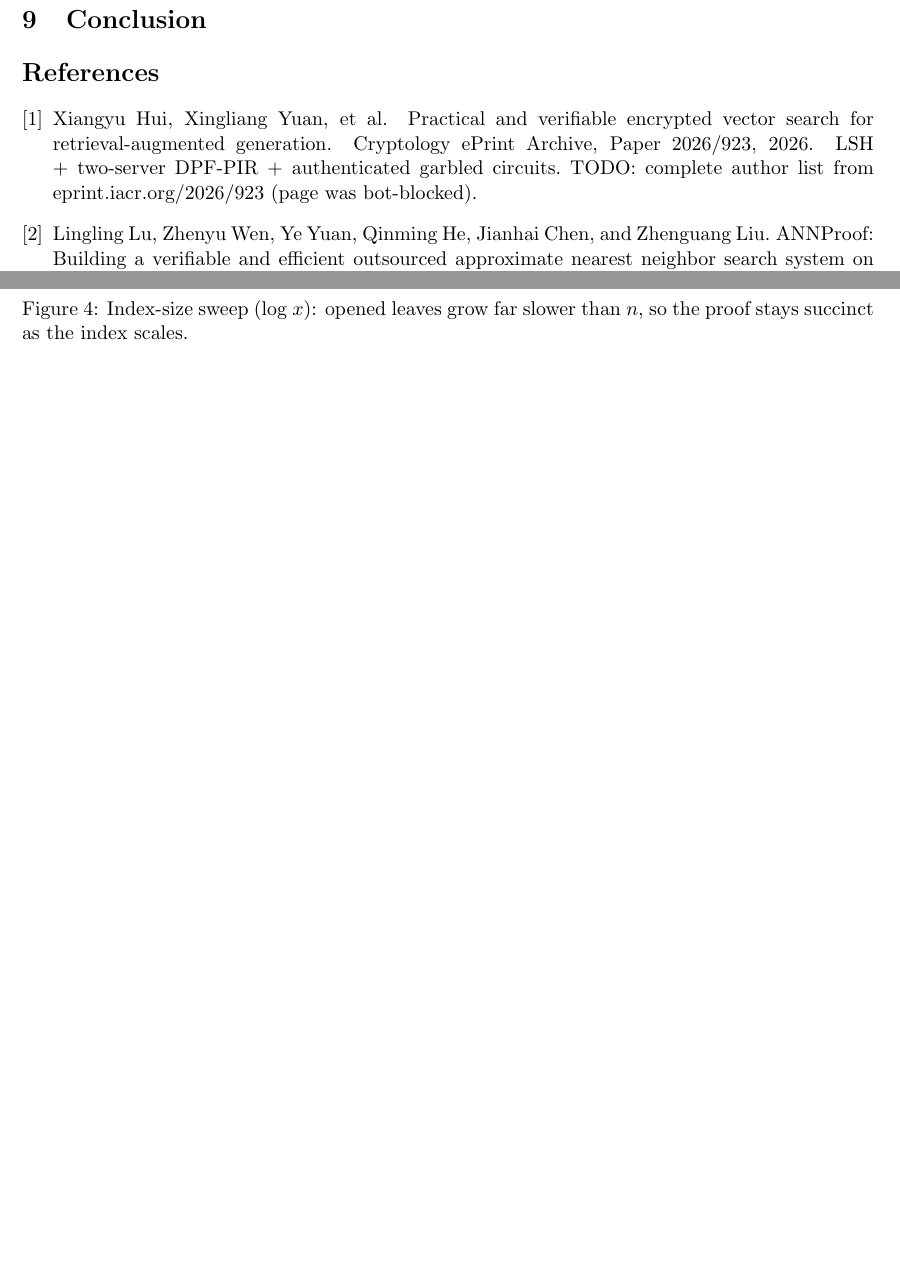
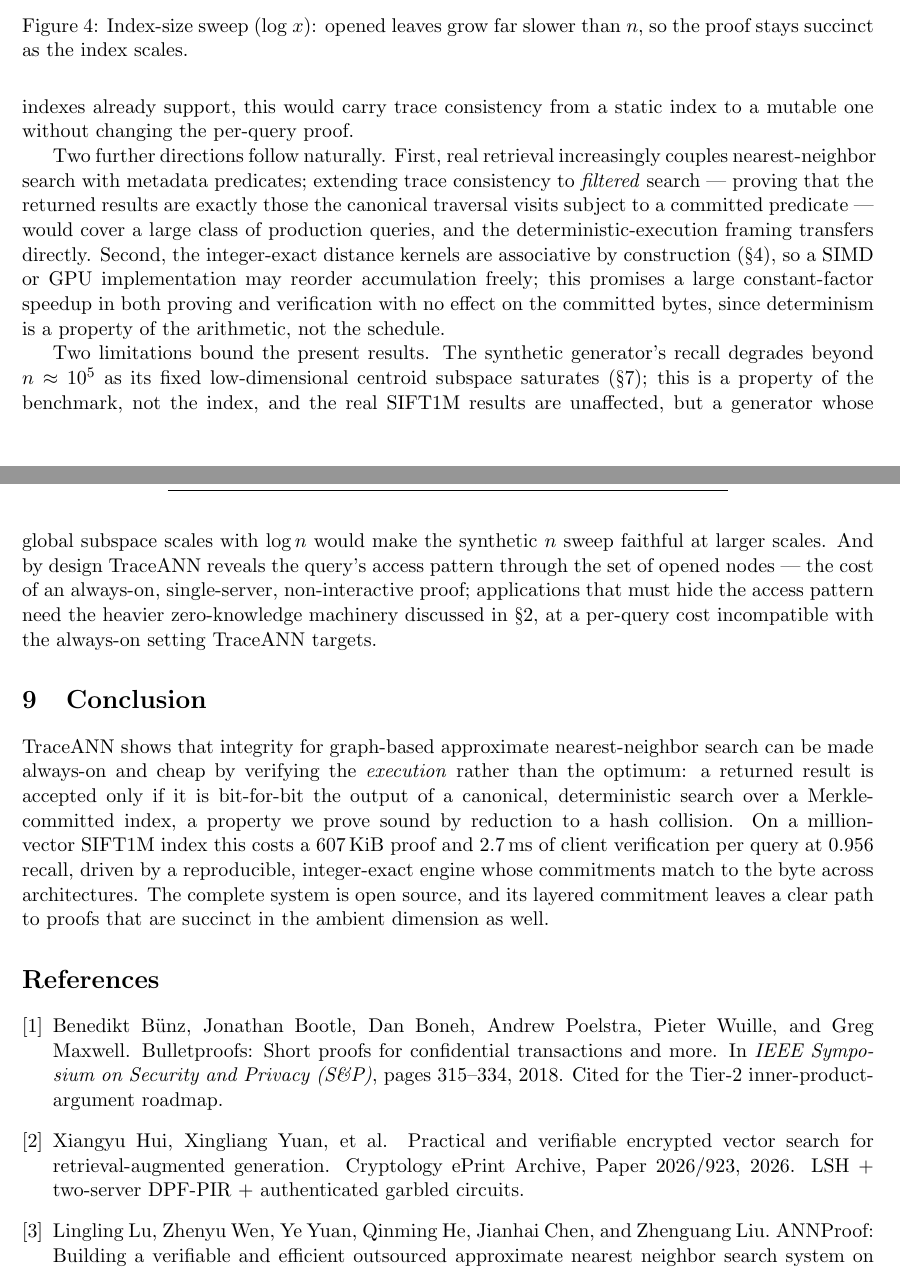
Before and after one commit to liukefan821/traceann, a LaTeX paper (paper/main.tex, which reads paper/refs.bib): two parts of pages 13 and 14 of 15 before the commit and two parts of pages 14 and 15 of 16 after it, joined at a grey line, cut so that both start at the same text, the shorter picture padded with empty space. Compiled offline with pdfLaTeX.

Commit message:
paper: draft section 8 Discussion/Future Work and section 9 Conclusion; refs: clean VeriANN note

```diff
--- a/paper/main.tex
+++ b/paper/main.tex
@@ -912,6 +933,46 @@ Proof padded with unused leaves     & (6) & \texttt{UnusedOpenings} \\
+authenticated indexes already support, this would carry trace
+consistency from a static index to a mutable one without changing the
+per-query proof.
+
+Two further directions follow naturally. First, real retrieval
+increasingly couples nearest-neighbor search with metadata predicates;
+extending trace consistency to \emph{filtered} search --- proving that
+the returned results are exactly those the canonical traversal visits
+subject to a committed predicate --- would cover a large class of
+production queries, and the deterministic-execution framing transfers
+directly. Second, the integer-exact distance kernels are associative by
+construction (\S\ref{sec:design}), so a SIMD or GPU implementation may
+reorder accumulation freely; this promises a large constant-factor
+speedup in both proving and verification with no effect on the committed
+bytes, since determinism is a property of the arithmetic, not the
+schedule.
+
+Two limitations bound the present results. The synthetic generator's
+recall degrades beyond $n\approx10^5$ as its fixed low-dimensional
+centroid subspace saturates (\S\ref{sec:eval}); this is a property of
+the benchmark, not the index, and the real SIFT1M results are
+unaffected, but a generator whose global subspace scales with $\log n$
+would make the synthetic $n$ sweep faithful at larger scales. And by
+design \sys{} reveals the query's access pattern through the set of
+opened nodes --- the cost of an always-on, single-server,
+non-interactive proof; applications that must hide the access pattern
+need the heavier zero-knowledge machinery discussed in
+\S\ref{sec:related}, at a per-query cost incompatible with the always-on
+setting \sys{} targets.
 
 \section{Conclusion}\label{sec:conclusion}
-% Three sentences. Write last.
+
+\sys{} shows that integrity for graph-based approximate nearest-neighbor
+search can be made always-on and cheap by verifying the \emph{execution}
+rather than the optimum: a returned result is accepted only if it is
+bit-for-bit the output of a canonical, deterministic search over a
+Merkle-committed index, a property we prove sound by reduction to a hash
+collision. On a million-vector SIFT1M index this costs a $607$\,KiB
+proof and $2.7$\,ms of client verification per query at $0.956$ recall,
+driven by a reproducible, integer-exact engine whose commitments match
+to the byte across architectures. The complete system is open source,
+and its layered commitment leaves a clear path to proofs that are
+succinct in the ambient dimension as well.
 
 \bibliographystyle{plain}
 \bibliography{refs}
--- a/paper/refs.bib
+++ b/paper/refs.bib
@@ -102,15 +102,14 @@
   note      = {guided tuples build a verifiable index structure (VIS)}
 }
 
+% TODO: complete VeriANN author list from eprint.iacr.org/2026/923 (bot-blocked at fetch time)
 @misc{veriann2026,
   author       = {Hui, Xiangyu and Yuan, Xingliang and others},
   title        = {Practical and Verifiable Encrypted Vector Search for
                   Retrieval-Augmented Generation},
   howpublished = {Cryptology ePrint Archive, Paper 2026/923},
   year         = {2026},
-  note         = {LSH + two-server DPF-PIR + authenticated garbled
-                  circuits. TODO: complete author list from
-                  eprint.iacr.org/2026/923 (page was bot-blocked)}
+  note         = {LSH + two-server DPF-PIR + authenticated garbled circuits}
 }
 
 @article{papadopoulos2011,
```
Also changed, not shown: paper/main.tex (31 more changed lines).
